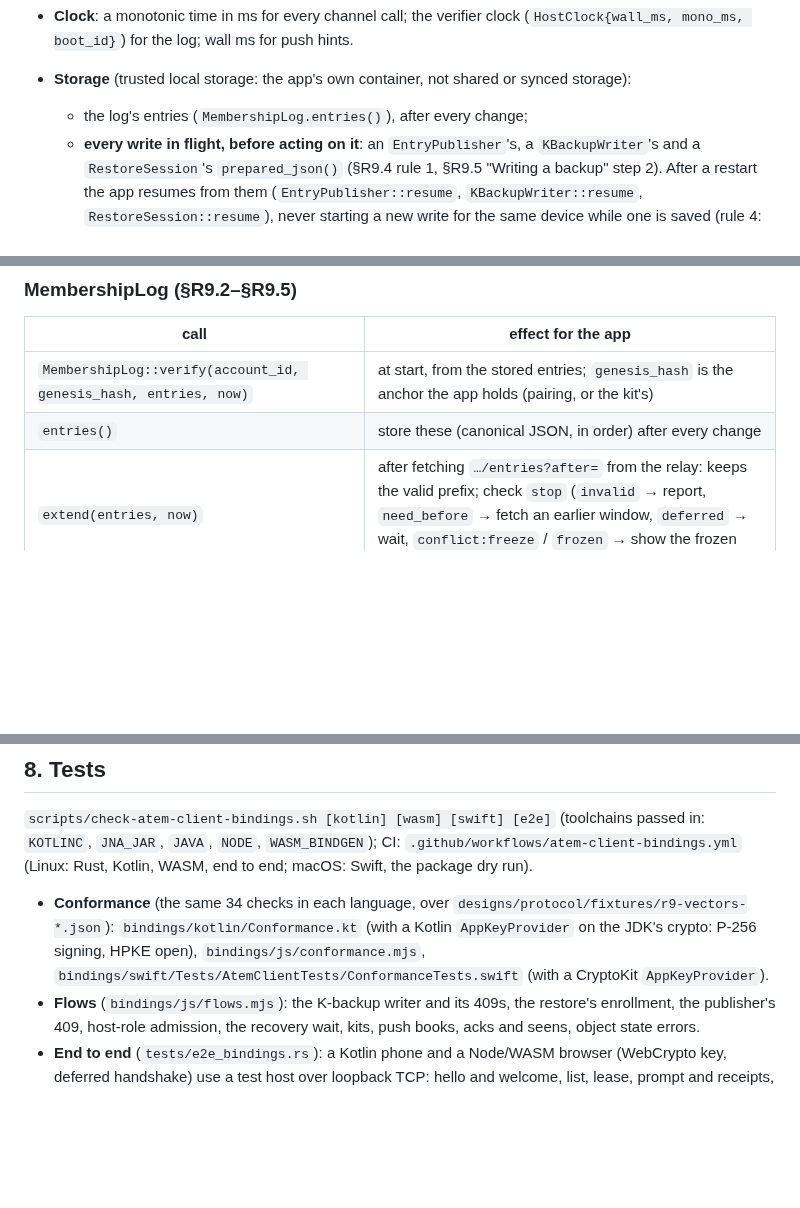
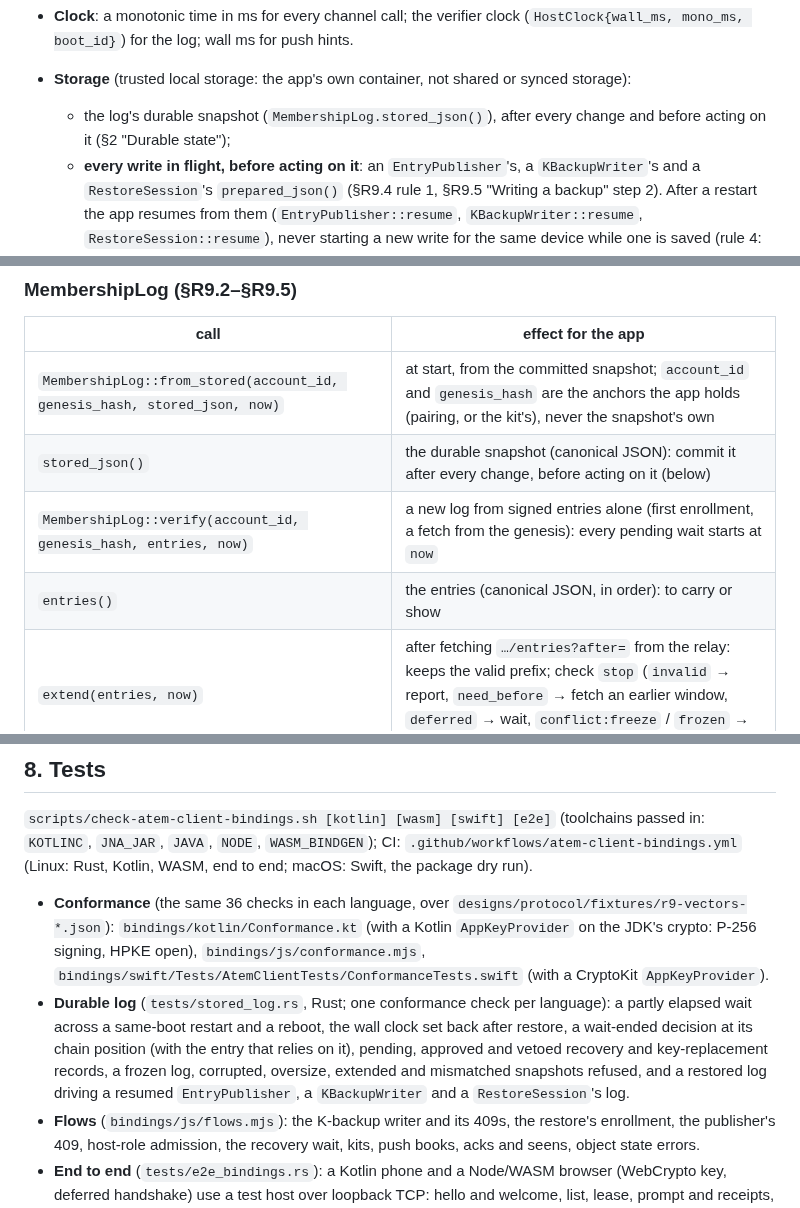
Before and after one commit to Agora-Build/Atem, a Markdown page: designs/protocol/atem-client-bindings.md, 3 parts joined by grey strips. Rendered like a GitHub page; blank space fills up the shorter version.

```diff
--- a/designs/protocol/atem-client-bindings.md
+++ b/designs/protocol/atem-client-bindings.md
@@ -50,7 +50,8 @@ In the app:
   push hints.
 - **Storage** (trusted local storage: the app's own container, not shared
   or synced storage):
-  - the log's entries (`MembershipLog.entries()`), after every change;
+  - the log's durable snapshot (`MembershipLog.stored_json()`), after every
+    change and before acting on it (§2 "Durable state");
   - **every write in flight, before acting on it**: an `EntryPublisher`'s,
     a `KBackupWriter`'s and a `RestoreSession`'s `prepared_json()` (§R9.4
     rule 1, §R9.5 "Writing a backup" step 2). After a restart the app
@@ -79,8 +80,10 @@ UpperCamelCase types (`MembershipLog.verify(accountId:genesisHash:entries:now:)`
 
 | call | effect for the app |
 |---|---|
-| `MembershipLog::verify(account_id, genesis_hash, entries, now)` | at start, from the stored entries; `genesis_hash` is the anchor the app holds (pairing, or the kit's) |
-| `entries()` | store these (canonical JSON, in order) after every change |
+| `MembershipLog::from_stored(account_id, genesis_hash, stored_json, now)` | at start, from the committed snapshot; `account_id` and `genesis_hash` are the anchors the app holds (pairing, or the kit's), never the snapshot's own |
+| `stored_json()` | the durable snapshot (canonical JSON): commit it after every change, before acting on it (below) |
+| `MembershipLog::verify(account_id, genesis_hash, entries, now)` | a new log from signed entries alone (first enrollment, a fetch from the genesis): every pending wait starts at `now` |
+| `entries()` | the entries (canonical JSON, in order): to carry or show |
 | `extend(entries, now)` | after fetching `…/entries?after=` from the relay: keeps the valid prefix; check `stop` (`invalid` → report, `need_before` → fetch an earlier window, `deferred` → wait, `conflict:freeze` / `frozen` → show the frozen state, stop signing entries) |
 | `evaluate(entries, now)` | the same without keeping it |
 | `head()`, `relation(head)` | how a head another party signed relates (`same`, `host_behind`, `host_ahead` → fetch and extend, `diverged`) |
@@ -544,11 +614,18 @@ build and the JVM jar); it can be run on a download the same way.
 `WASM_BINDGEN`); CI: `.github/workflows/atem-client-bindings.yml` (Linux:
 Rust, Kotlin, WASM, end to end; macOS: Swift, the package dry run).
 
-- **Conformance** (the same 34 checks in each language, over
+- **Conformance** (the same 36 checks in each language, over
   `designs/protocol/fixtures/r9-vectors-*.json`): `bindings/kotlin/Conformance.kt`
   (with a Kotlin `AppKeyProvider` on the JDK's crypto: P-256 signing, HPKE
   open), `bindings/js/conformance.mjs`, `bindings/swift/Tests/AtemClientTests/ConformanceTests.swift`
   (with a CryptoKit `AppKeyProvider`).
+- **Durable log** (`tests/stored_log.rs`, Rust; one conformance check per
+  language): a partly elapsed wait across a same-boot restart and a reboot,
+  the wall clock set back after restore, a wait-ended decision at its chain
+  position (with the entry that relies on it), pending, approved and vetoed
+  recovery and key-replacement records, a frozen log, corrupted, oversize,
+  extended and mismatched snapshots refused, and a restored log driving a
+  resumed `EntryPublisher`, a `KBackupWriter` and a `RestoreSession`'s log.
 - **Flows** (`bindings/js/flows.mjs`): the K-backup writer and its 409s,
   the restore's enrollment, the publisher's 409, host-role admission, the
   recovery wait, kits, push books, acks and seens, object state errors.
```
Also changed, not shown: other parts of designs/protocol/atem-client-bindings.md (+67 -0 lines).
